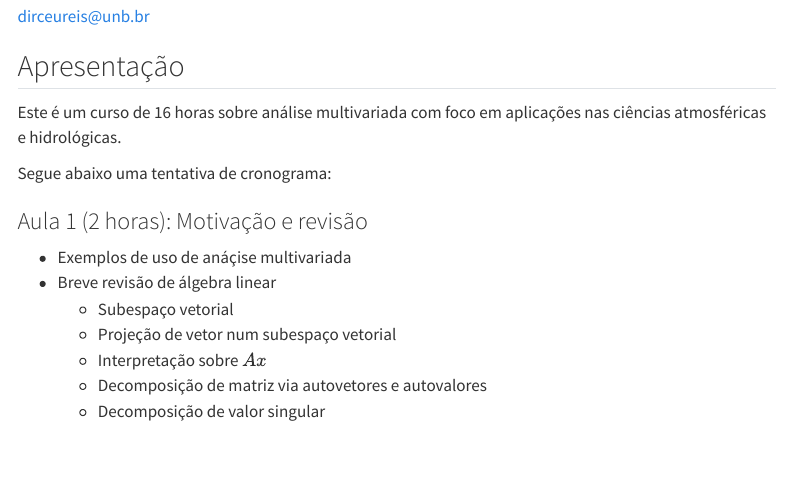
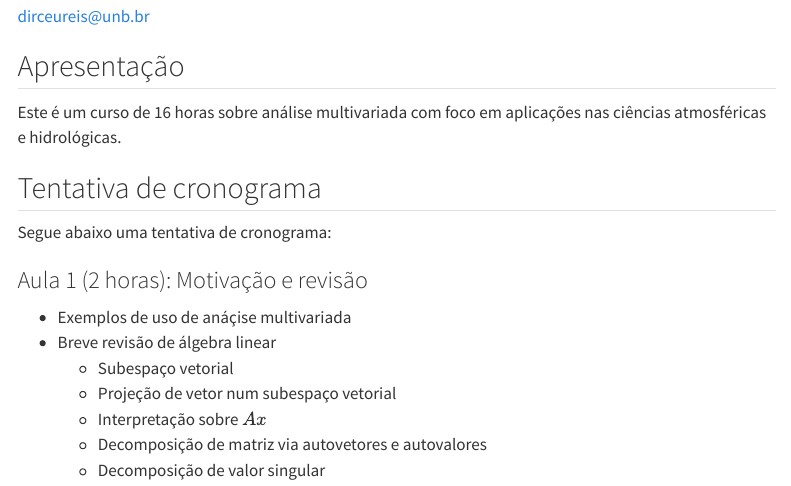
Before and after one commit to DirceuReis/Curso_analise_multivariada, a Quarto document (index.qmd): the page in a window 1100 px wide, from 100 px down. Rendered offline with R 4.5, knitr and Pandoc in place of Quarto, with nearby package versions; menus at the side of the page are left out.

Commit message:
Mudança na apresentação do website

```diff
--- a/index.qmd
+++ b/index.qmd
@@ -20,6 +20,8 @@ author:
 ## Apresentação
 
 Este é um curso de 16 horas sobre análise multivariada com foco em aplicações nas ciências atmosféricas e hidrológicas.
+
+## Tentativa de cronograma
 
 Segue abaixo uma tentativa de cronograma:
 
```
Also changed, not shown: docs/search.json, 1 other file.
